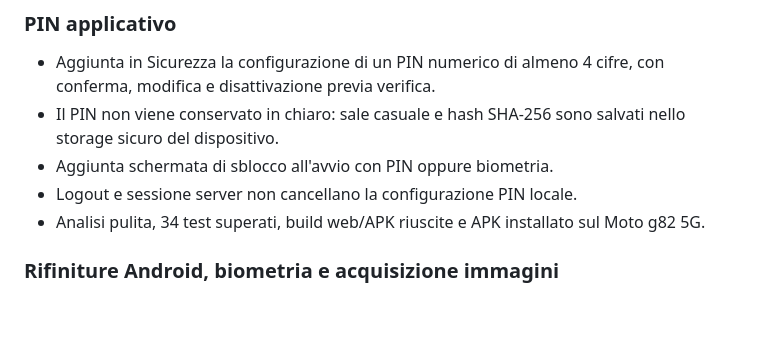
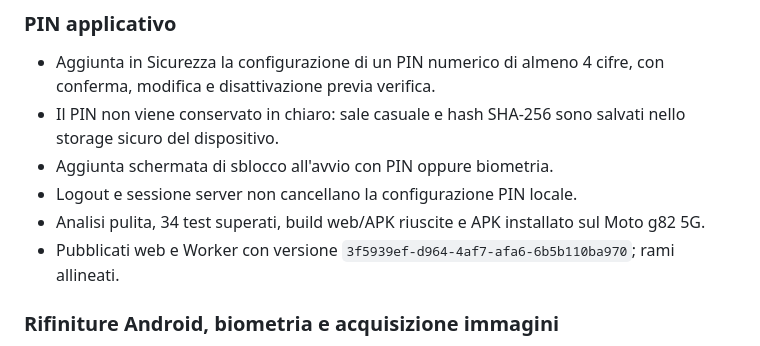
Before and after one commit to angeloSDeveloper/SpendWise, a Markdown page: docs/CHANGELOG_WORK.md, the part around the change. Drawn GitHub-style; blank space fills up the shorter version.

```diff
--- a/docs/CHANGELOG_WORK.md
+++ b/docs/CHANGELOG_WORK.md
@@ -15,6 +15,8 @@ attività ancora aperte. Le date sono espresse nel fuso orario Europe/Rome.
 - Logout e sessione server non cancellano la configurazione PIN locale.
 - Analisi pulita, 34 test superati, build web/APK riuscite e APK installato
   sul Moto g82 5G.
+- Pubblicati web e Worker con versione
+  `3f5939ef-d964-4af7-afa6-6b5b110ba970`; rami allineati.
 
 ### Rifiniture Android, biometria e acquisizione immagini
 
```
Also changed, not shown: docs/PROJECT_STATUS.md (+2 -2 lines).
